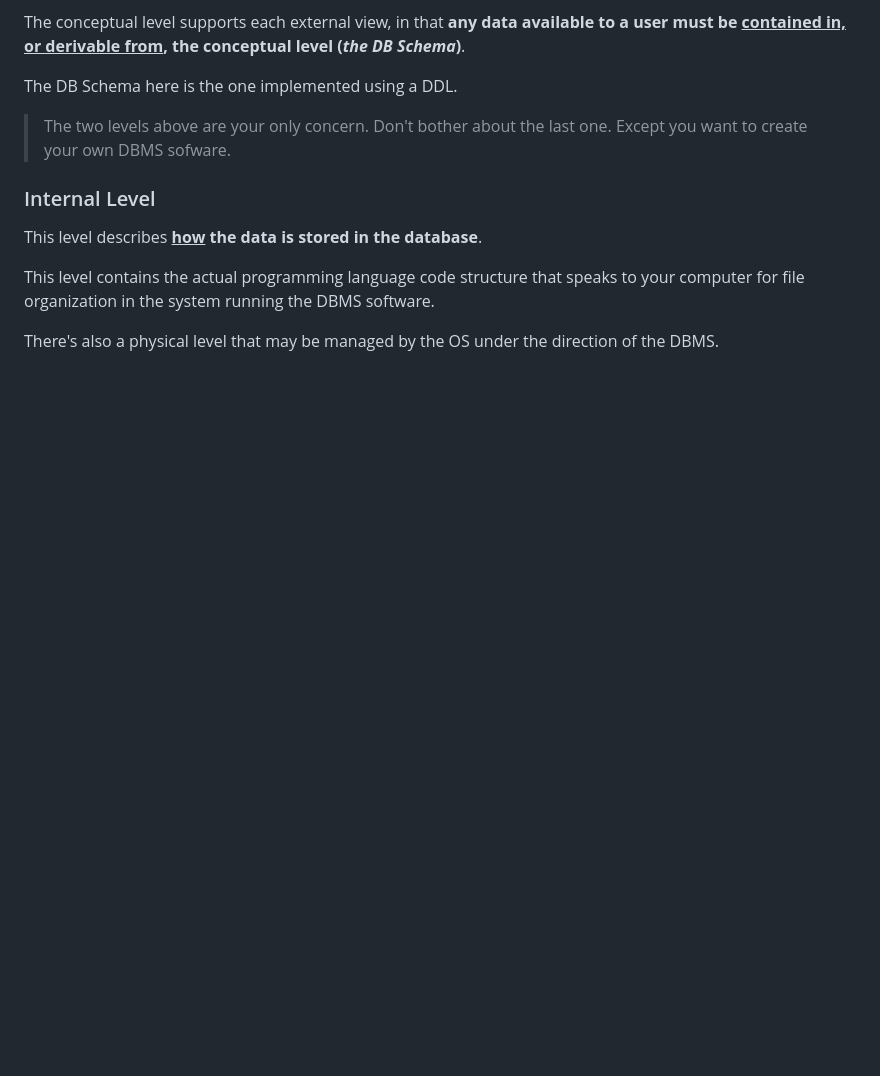
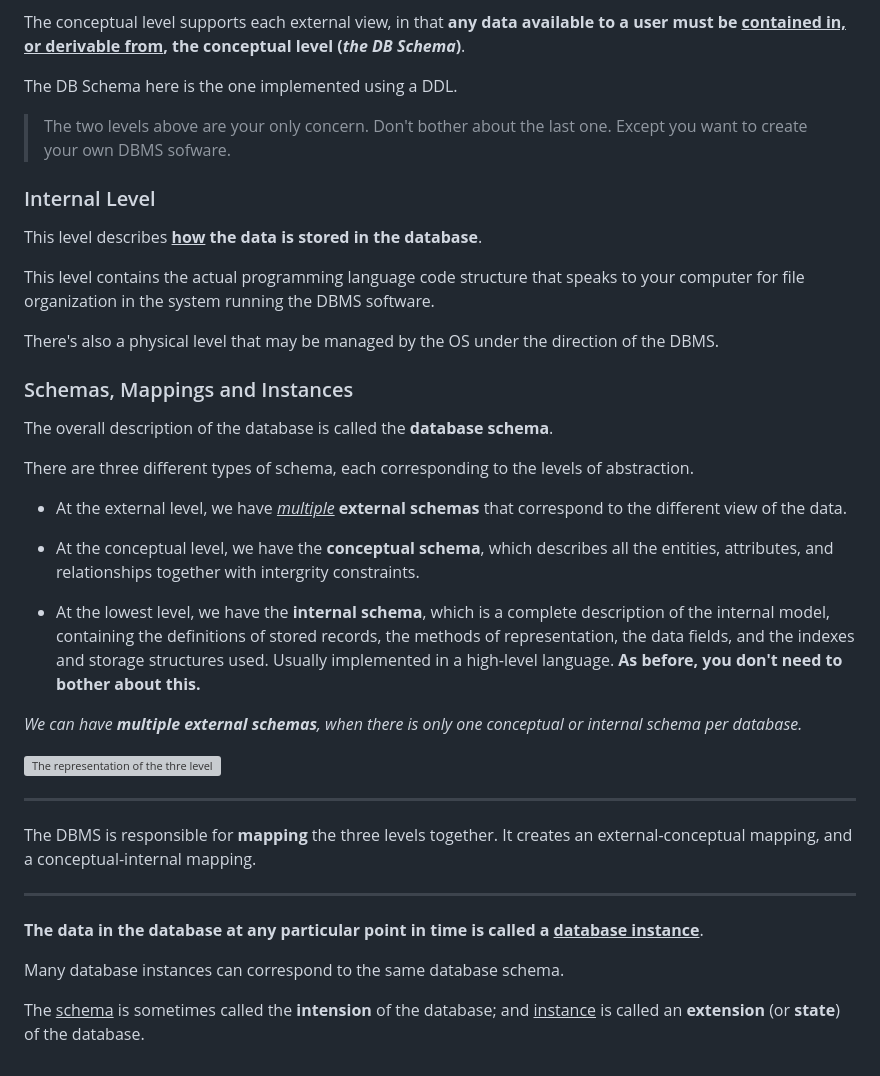
Before and after one commit to the-real-i9/Backend-Topics-Study, a Markdown page: Learn/Databases/Gen. Concepts.md, the part around the change. GitHub-like rendering; blank space fills up the shorter version; grey boxes are pictures that could not be loaded.

Commit message:
Schemas, Mappings and Instances

```diff
--- a/Learn/Databases/Gen. Concepts.md
+++ b/Learn/Databases/Gen. Concepts.md
@@ -46,3 +46,27 @@ This level describes **<u>how</u> the data is stored in the database**.
 This level contains the actual programming language code structure that speaks to your computer for file organization in the system running the DBMS software.
 
 There's also a physical level that may be managed by the OS under the direction of the DBMS.
+
+### Schemas, Mappings and Instances
+The overall description of the database is called the **database schema**.
+
+There are three different types of schema, each corresponding to the levels of abstraction.
+- At the external level, we have *<u>multiple</u>* **external schemas** that correspond to the different view of the data.
+- At the conceptual level, we have the **conceptual schema**, which describes all the entities, attributes, and relationships together with intergrity constraints.
+
+- At the lowest level, we have the **internal schema**, which is a complete description of the internal model, containing the definitions of stored records, the methods of representation, the data fields, and the indexes and storage structures used. Usually implemented in a high-level language. **As before, you don't need to bother about this.**
+
+*We can have **multiple external schemas**, when there is only one conceptual or internal schema per database.*
+
+![The representation of the thre level](./imgs/representation-of-the-three-level.png)
+
+---
+
+The DBMS is responsible for **mapping** the three levels together. It creates an external-conceptual mapping, and a conceptual-internal mapping.
+
+---
+**The data in the database at any particular point in time is called a <u>database instance</u>**.
+
+Many database instances can correspond to the same database schema.
+
+The <u>schema</u> is sometimes called the **intension** of the database; and <u>instance</u> is called an **extension** (or **state**) of the database.
```
